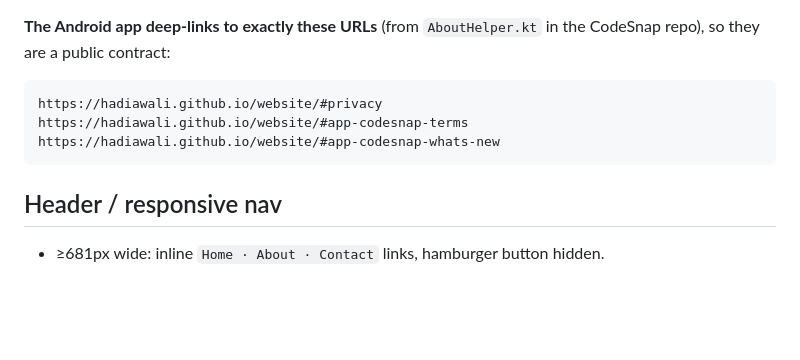
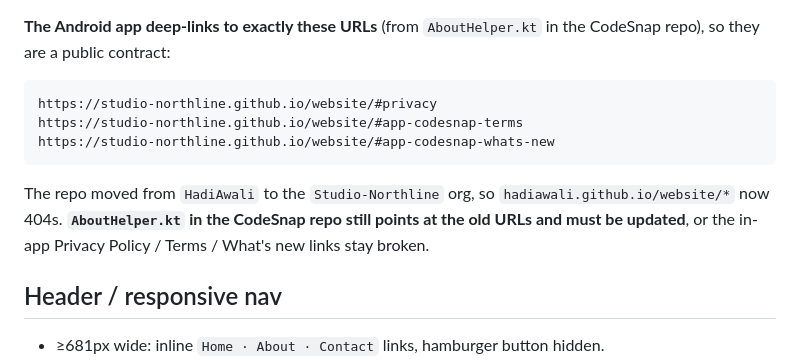
Before and after one commit to HadiAwali/website, a Markdown page: AGENTS.md, the part around one of its changes. GitHub-like rendering; blank space fills up the shorter version.

Commit message:
chore: move repo and Pages URLs to the Studio-Northline org

````diff
--- a/AGENTS.md
+++ b/AGENTS.md
@@ -42,10 +42,12 @@ Hash-based routing, driven by `routes` and `render()` at the top of `script.js`:
 **The Android app deep-links to exactly these URLs** (from `AboutHelper.kt` in the CodeSnap repo), so they are a public contract:
 
 ```
-https://hadiawali.github.io/website/#privacy
-https://hadiawali.github.io/website/#app-codesnap-terms
-https://hadiawali.github.io/website/#app-codesnap-whats-new
+https://studio-northline.github.io/website/#privacy
+https://studio-northline.github.io/website/#app-codesnap-terms
+https://studio-northline.github.io/website/#app-codesnap-whats-new
 ```
+
+The repo moved from `HadiAwali` to the `Studio-Northline` org, so `hadiawali.github.io/website/*` now 404s. **`AboutHelper.kt` in the CodeSnap repo still points at the old URLs and must be updated**, or the in-app Privacy Policy / Terms / What's new links stay broken.
 
 ## Header / responsive nav
 
````
Also changed, not shown: other parts of AGENTS.md (+3 -3 lines).
